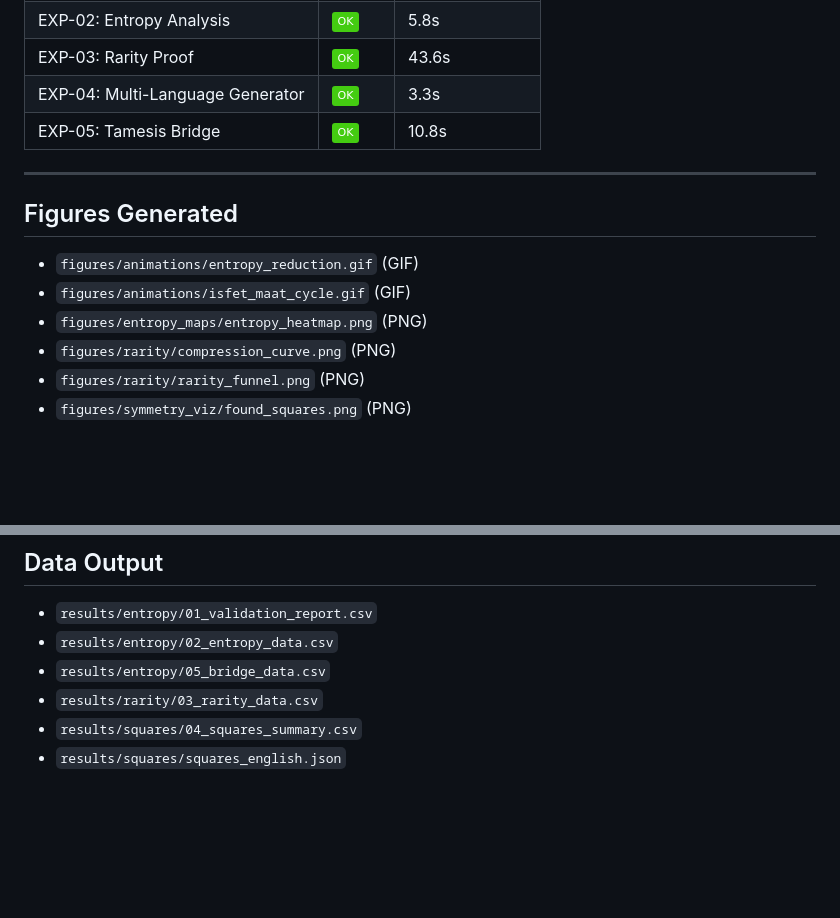
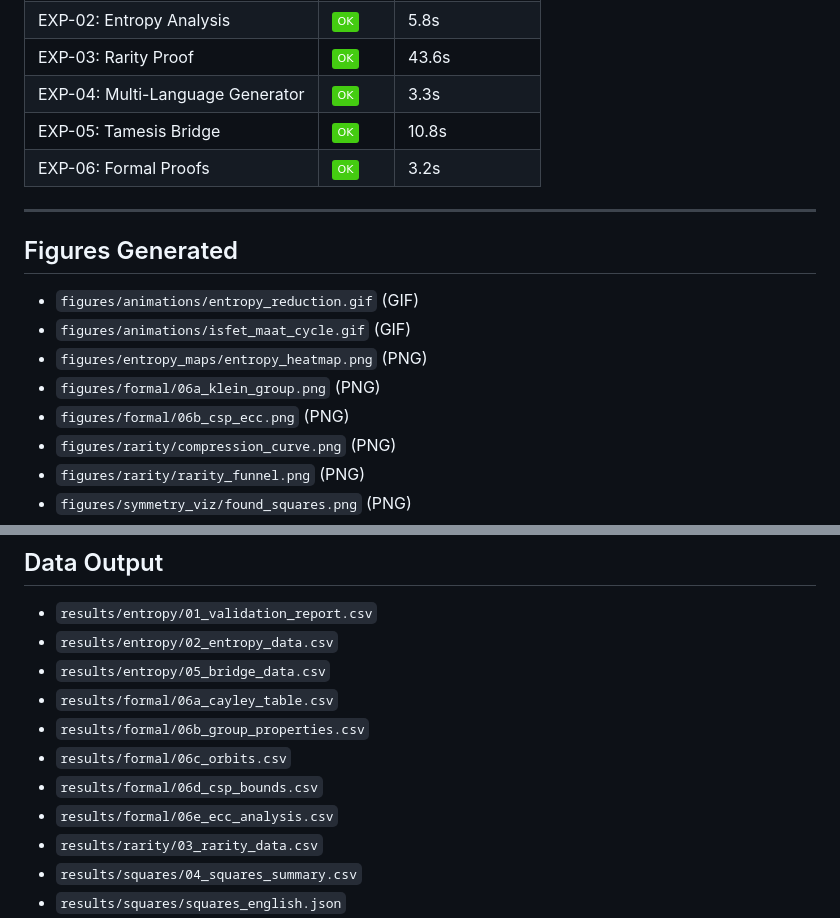
Before and after one commit to dougdotcon/sator_research, a Markdown page: EXECUTION_REPORT.md, 2 parts joined by grey strips. Drawn GitHub-style; badges without logos; blank space fills up the shorter version.

```diff
--- a/EXECUTION_REPORT.md
+++ b/EXECUTION_REPORT.md
@@ -17,6 +17,7 @@
 | EXP-03: Rarity Proof | ![OK](https://img.shields.io/badge/-OK-success) | 43.6s |
 | EXP-04: Multi-Language Generator | ![OK](https://img.shields.io/badge/-OK-success) | 3.3s |
 | EXP-05: Tamesis Bridge | ![OK](https://img.shields.io/badge/-OK-success) | 10.8s |
+| EXP-06: Formal Proofs | ![OK](https://img.shields.io/badge/-OK-success) | 3.2s |
 
 ---
 
@@ -25,6 +26,8 @@
 - `figures/animations/entropy_reduction.gif` (GIF)
 - `figures/animations/isfet_maat_cycle.gif` (GIF)
 - `figures/entropy_maps/entropy_heatmap.png` (PNG)
+- `figures/formal/06a_klein_group.png` (PNG)
+- `figures/formal/06b_csp_ecc.png` (PNG)
 - `figures/rarity/compression_curve.png` (PNG)
 - `figures/rarity/rarity_funnel.png` (PNG)
 - `figures/symmetry_viz/found_squares.png` (PNG)
@@ -40,6 +43,11 @@
 - `results/entropy/01_validation_report.csv`
 - `results/entropy/02_entropy_data.csv`
 - `results/entropy/05_bridge_data.csv`
+- `results/formal/06a_cayley_table.csv`
+- `results/formal/06b_group_properties.csv`
+- `results/formal/06c_orbits.csv`
+- `results/formal/06d_csp_bounds.csv`
+- `results/formal/06e_ecc_analysis.csv`
 - `results/rarity/03_rarity_data.csv`
 - `results/squares/04_squares_summary.csv`
 - `results/squares/squares_english.json`
```
Also changed, not shown: checklist.md (+16 -8 lines), readme.md (+9 -0 lines), figures/formal/06a_klein_group.png (added), figures/formal/06b_csp_ecc.png (added), 7 other files.
